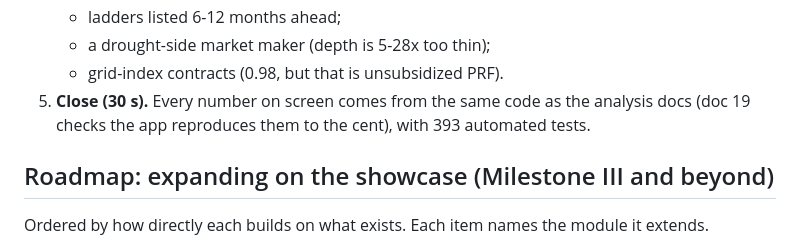
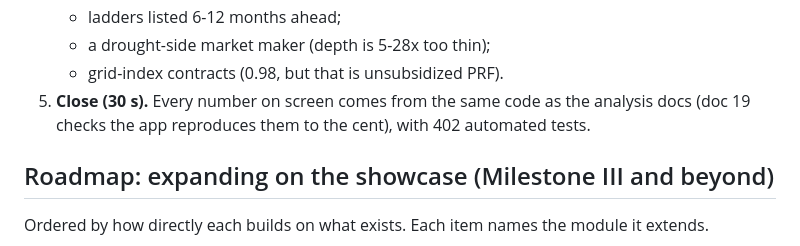
Before and after one commit to Belugaluga2/ECE473-Project, a Markdown page: docs/DEMO.md, the part around the change. Rendered like a GitHub page.

```diff
--- a/docs/DEMO.md
+++ b/docs/DEMO.md
@@ -32,7 +32,7 @@
    - ladders listed 6-12 months ahead;
    - a drought-side market maker (depth is 5-28x too thin);
    - grid-index contracts (0.98, but that is unsubsidized PRF).
-5. **Close (30 s).** Every number on screen comes from the same code as the analysis docs (doc 19 checks the app reproduces them to the cent), with 393 automated tests.
+5. **Close (30 s).** Every number on screen comes from the same code as the analysis docs (doc 19 checks the app reproduces them to the cent), with 402 automated tests.
 
 ## Roadmap: expanding on the showcase (Milestone III and beyond)
 
```
Also changed, not shown: AGENTS.md (+1 -1 lines), docs/00_OVERVIEW.md (+8 -2 lines), docs/analysis/24_dairy_heat_stress.md (added, +69 -0 lines), docs/figures/dairy_heat_he.png (added), 6 other files.
